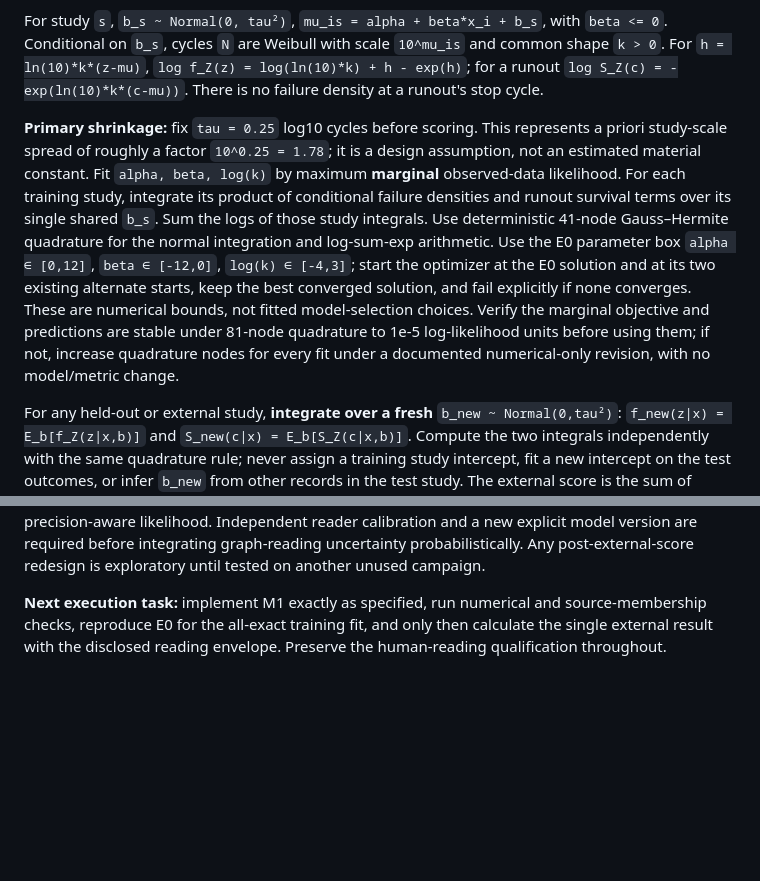
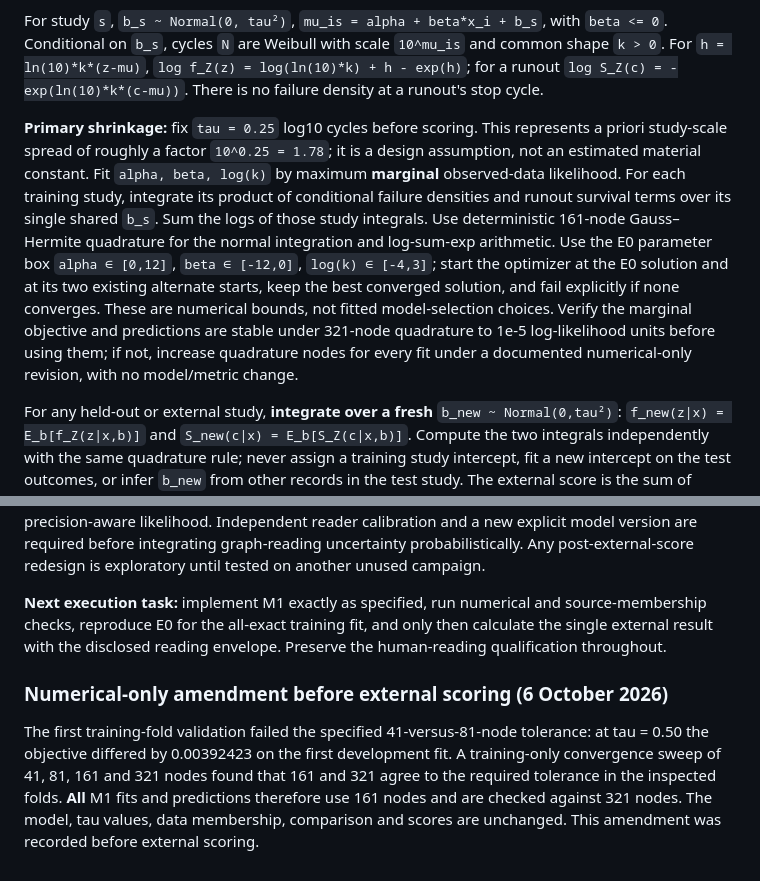
Before and after one commit to sreearravind/Synthetic-Augmentation-for-Censor-Aware-Fatigue-Life-Prediction-of-LPBF-Al, a Markdown page: docs/m1_source_aware_model_and_external_evaluation_lock_2026-10-06.md, 2 parts joined by grey strips. GitHub-like rendering; blank space fills up the shorter version.

Commit message:
Raise M1 quadrature uniformly after training-only convergence check

```diff
--- a/docs/m1_source_aware_model_and_external_evaluation_lock_2026-10-06.md
+++ b/docs/m1_source_aware_model_and_external_evaluation_lock_2026-10-06.md
@@ -18,7 +18,7 @@ Let `z = log10(N)` for observed failure cycles and `c = log10(C)` for a paper-su
 
 For study `s`, `b_s ~ Normal(0, tau²)`, `mu_is = alpha + beta*x_i + b_s`, with `beta <= 0`. Conditional on `b_s`, cycles `N` are Weibull with scale `10^mu_is` and common shape `k > 0`. For `h = ln(10)*k*(z-mu)`, `log f_Z(z) = log(ln(10)*k) + h - exp(h)`; for a runout `log S_Z(c) = -exp(ln(10)*k*(c-mu))`. There is no failure density at a runout's stop cycle.
 
-**Primary shrinkage:** fix `tau = 0.25` log10 cycles before scoring. This represents a priori study-scale spread of roughly a factor `10^0.25 = 1.78`; it is a design assumption, not an estimated material constant. Fit `alpha, beta, log(k)` by maximum **marginal** observed-data likelihood. For each training study, integrate its product of conditional failure densities and runout survival terms over its single shared `b_s`. Sum the logs of those study integrals. Use deterministic 41-node Gauss–Hermite quadrature for the normal integration and log-sum-exp arithmetic. Use the E0 parameter box `alpha ∈ [0,12]`, `beta ∈ [-12,0]`, `log(k) ∈ [-4,3]`; start the optimizer at the E0 solution and at its two existing alternate starts, keep the best converged solution, and fail explicitly if none converges. These are numerical bounds, not fitted model-selection choices. Verify the marginal objective and predictions are stable under 81-node quadrature to 1e-5 log-likelihood units before using them; if not, increase quadrature nodes for every fit under a documented numerical-only revision, with no model/metric change.
+**Primary shrinkage:** fix `tau = 0.25` log10 cycles before scoring. This represents a priori study-scale spread of roughly a factor `10^0.25 = 1.78`; it is a design assumption, not an estimated material constant. Fit `alpha, beta, log(k)` by maximum **marginal** observed-data likelihood. For each training study, integrate its product of conditional failure densities and runout survival terms over its single shared `b_s`. Sum the logs of those study integrals. Use deterministic 161-node Gauss–Hermite quadrature for the normal integration and log-sum-exp arithmetic. Use the E0 parameter box `alpha ∈ [0,12]`, `beta ∈ [-12,0]`, `log(k) ∈ [-4,3]`; start the optimizer at the E0 solution and at its two existing alternate starts, keep the best converged solution, and fail explicitly if none converges. These are numerical bounds, not fitted model-selection choices. Verify the marginal objective and predictions are stable under 321-node quadrature to 1e-5 log-likelihood units before using them; if not, increase quadrature nodes for every fit under a documented numerical-only revision, with no model/metric change.
 
 For any held-out or external study, **integrate over a fresh** `b_new ~ Normal(0,tau²)`: `f_new(z|x) = E_b[f_Z(z|x,b)]` and `S_new(c|x) = E_b[S_Z(c|x,b)]`. Compute the two integrals independently with the same quadrature rule; never assign a training study intercept, fit a new intercept on the test outcomes, or infer `b_new` from other records in the test study. The external score is the sum of individual prospective marginal predictive contributions. It is not the joint likelihood of the external study after observing some of its labels.
 
@@ -37,3 +37,7 @@ The 46 symbol positions were reconciled by vector and raster methods **operated
 No synthetic record enters M1 or E0. The later selective augmentation algorithm must be specified and fit using training studies alone, preserve failure versus lower-bound event semantics, mark synthetic rows, and be compared against these fixed baselines. A later graph-assisted model may use Zhang and Glodež as separate training studies, but the current hand-set graph reading intervals are bounds, **not calibrated error distributions**. Do not interpret E1's unit-weight pooling as a precision-aware likelihood. Independent reader calibration and a new explicit model version are required before integrating graph-reading uncertainty probabilistically. Any post-external-score redesign is exploratory until tested on another unused campaign.
 
 **Next execution task:** implement M1 exactly as specified, run numerical and source-membership checks, reproduce E0 for the all-exact training fit, and only then calculate the single external result with the disclosed reading envelope. Preserve the human-reading qualification throughout.
+
+### Numerical-only amendment before external scoring (6 October 2026)
+
+The first training-fold validation failed the specified 41-versus-81-node tolerance: at tau = 0.50 the objective differed by 0.00392423 on the first development fit. A training-only convergence sweep of 41, 81, 161 and 321 nodes found that 161 and 321 agree to the required tolerance in the inspected folds. **All** M1 fits and predictions therefore use 161 nodes and are checked against 321 nodes. The model, tau values, data membership, comparison and scores are unchanged. This amendment was recorded before external scoring.
```
